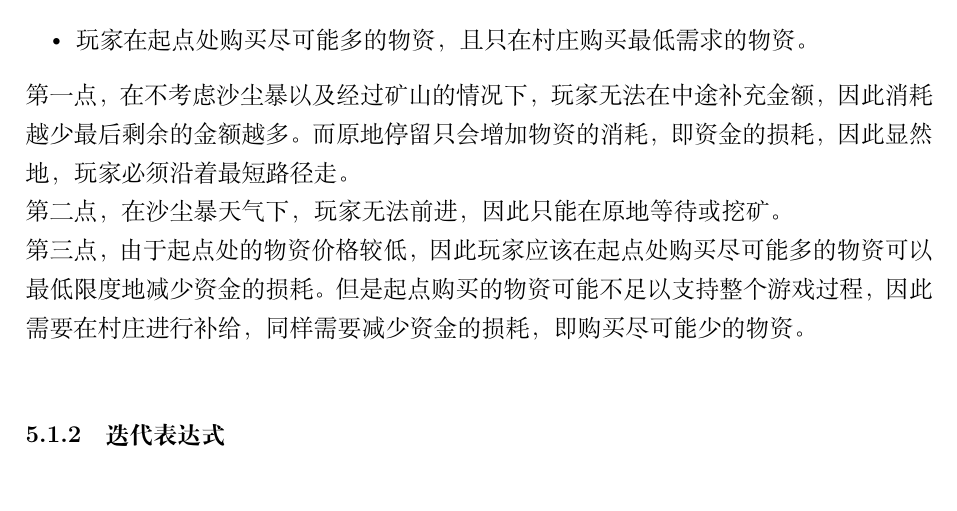
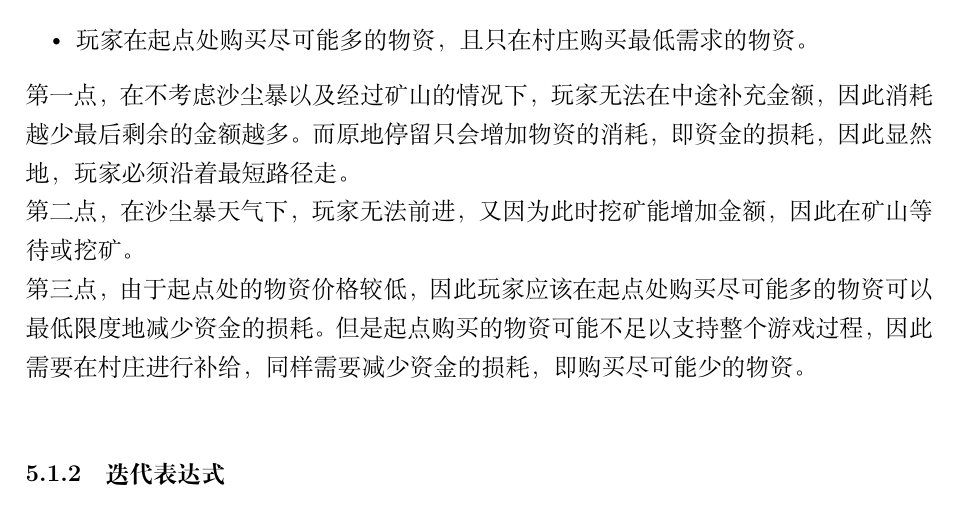
Before and after one commit to CYF1222/document, a LaTeX document (main.tex, which reads C2020b/document/问题一.tex): part of page 4 of 6, cut so that both start at the same text. Compiled offline with XeLaTeX.

Commit message:
最佳策略的第二点

```diff
--- a/C2020b/document/问题一.tex
+++ b/C2020b/document/问题一.tex
@@ -8,7 +8,7 @@
 第一点，在不考虑沙尘暴以及经过矿山的情况下，玩家无法在中途补充金额，因此消耗越少最后剩余的金额越多。
 %
 而原地停留只会增加物资的消耗，即资金的损耗，因此显然地，玩家必须沿着最短路径走。\\
-第二点，在沙尘暴天气下，玩家无法前进，因此只能在原地等待或挖矿。\\
+第二点，在沙尘暴天气下，玩家无法前进，又因为此时挖矿能增加金额，因此在矿山等待或挖矿。\\
 第三点，由于起点处的物资价格较低，因此玩家应该在起点处购买尽可能多的物资可以最低限度地减少资金的损耗。
 %
 但是起点购买的物资可能不足以支持整个游戏过程，因此需要在村庄进行补给，同样需要减少资金的损耗，即购买尽可能少的物资。\\
```
